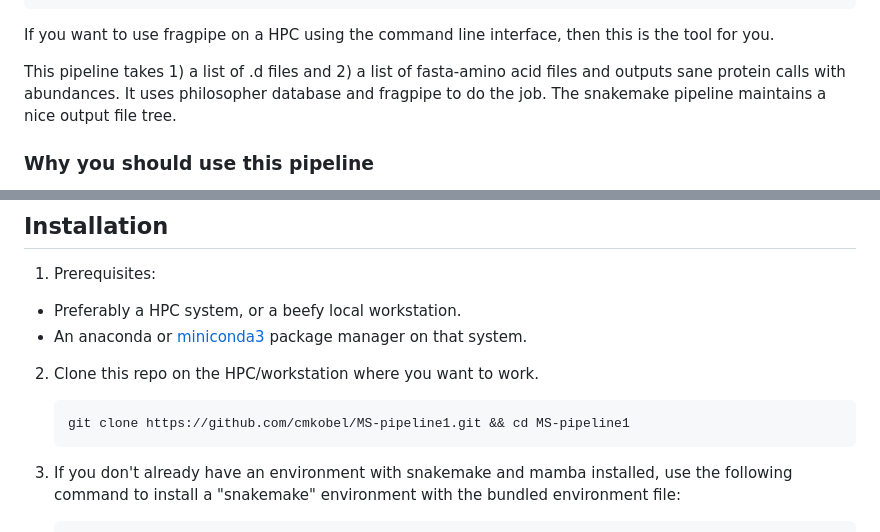
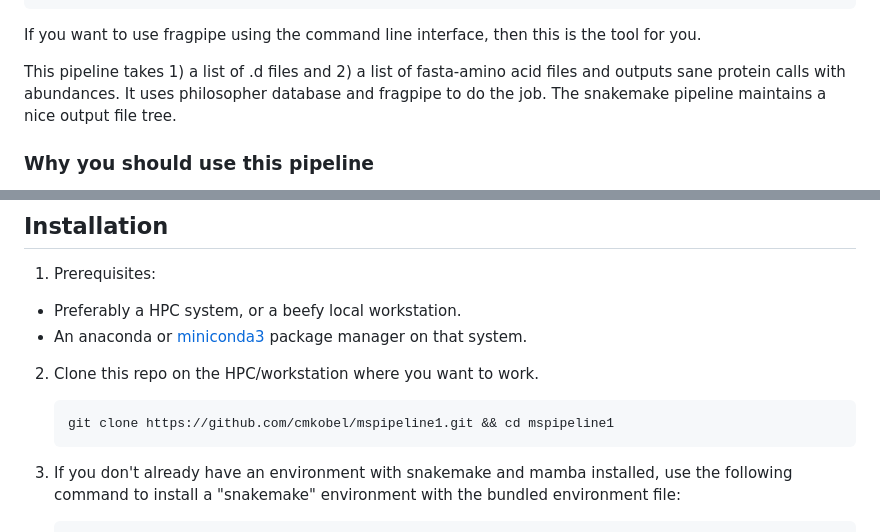
Before and after one commit to cmkobel/mspipeline1, a Markdown page: README.md, 2 parts joined by grey strips. GitHub-like rendering.

````diff
--- a/README.md
+++ b/README.md
@@ -21,7 +21,7 @@
 ```
 
 
-If you want to use fragpipe on a HPC using the command line interface, then this is the tool for you.
+If you want to use fragpipe using the command line interface, then this is the tool for you.
 
 
 This pipeline takes 1) a list of .d files and 2) a list of fasta-amino acid files and outputs sane protein calls with abundances. It uses philosopher database and fragpipe to do the job. The snakemake pipeline maintains a nice output file tree.
@@ -38,7 +38,7 @@ Because it makes sure that all outputs are updated when you change input-paramet
 
 2) Clone this repo on the HPC/workstation where you want to work.
    ```
-   git clone https://github.com/cmkobel/MS-pipeline1.git && cd MS-pipeline1
+   git clone https://github.com/cmkobel/mspipeline1.git && cd mspipeline1
    ```
 
 3) If you don't already have an environment with snakemake and mamba installed, use the following command to install a "snakemake" environment with the bundled environment file:
````
